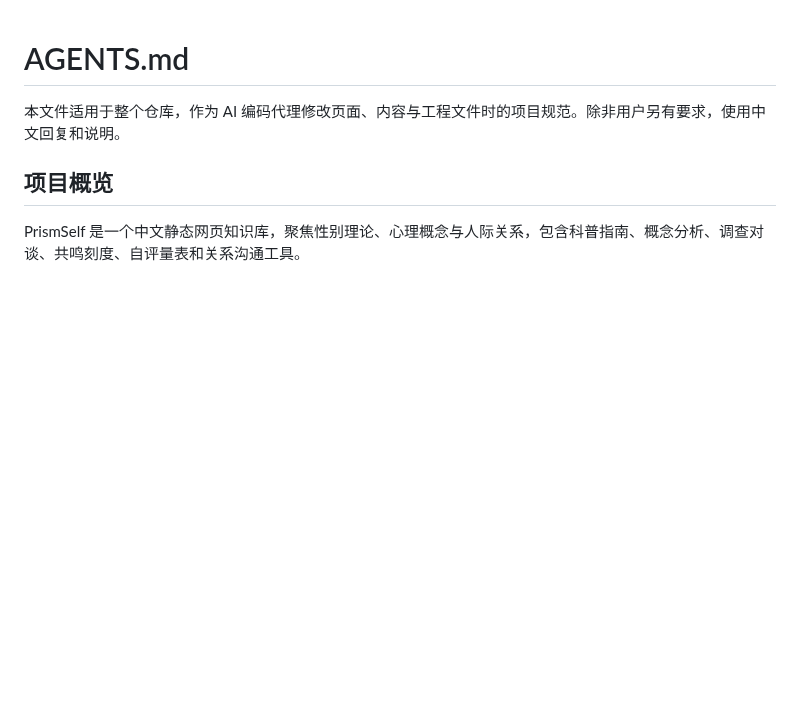
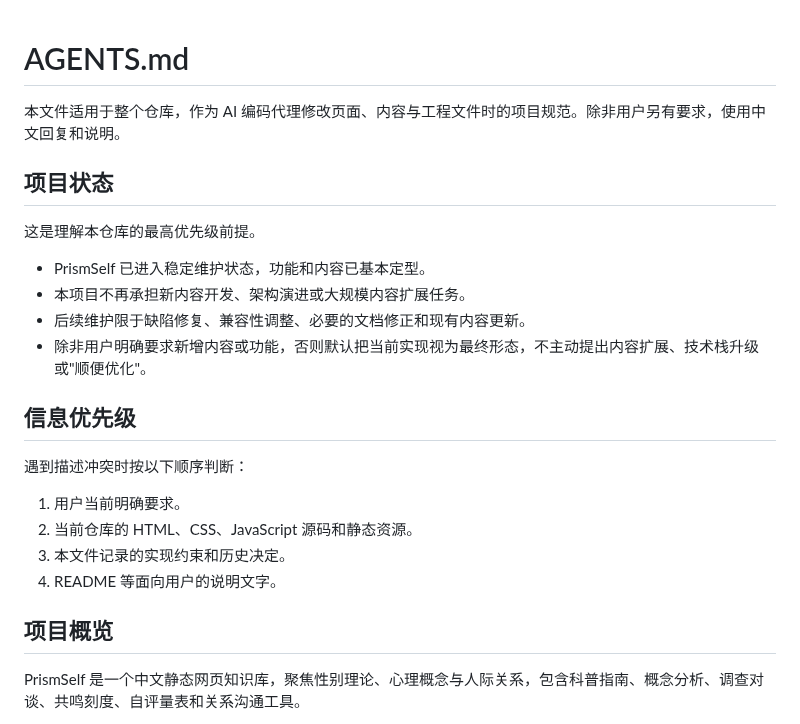
Before and after one commit to KrelinnBios/PrismSelf, a Markdown page: AGENTS.md, the part around the change. Rendered like a GitHub page; blank space fills up the shorter version.

Commit message:
标记项目为稳定维护状态
添加项目状态和信息优先级章节，明确说明：
- 功能和内容已基本定型
- 不再承担新内容开发或架构演进
- 后续维护限于缺陷修复、兼容性调整和现有内容更新

Co-Authored-By: Claude Fable 5 <noreply@anthropic.com>

```diff
--- a/AGENTS.md
+++ b/AGENTS.md
@@ -1,6 +1,24 @@
 # AGENTS.md
 
 本文件适用于整个仓库，作为 AI 编码代理修改页面、内容与工程文件时的项目规范。除非用户另有要求，使用中文回复和说明。
+
+## 项目状态
+
+这是理解本仓库的最高优先级前提。
+
+- PrismSelf 已进入稳定维护状态，功能和内容已基本定型。
+- 本项目不再承担新内容开发、架构演进或大规模内容扩展任务。
+- 后续维护限于缺陷修复、兼容性调整、必要的文档修正和现有内容更新。
+- 除非用户明确要求新增内容或功能，否则默认把当前实现视为最终形态，不主动提出内容扩展、技术栈升级或"顺便优化"。
+
+## 信息优先级
+
+遇到描述冲突时按以下顺序判断：
+
+1. 用户当前明确要求。
+2. 当前仓库的 HTML、CSS、JavaScript 源码和静态资源。
+3. 本文件记录的实现约束和历史决定。
+4. README 等面向用户的说明文字。
 
 ## 项目概览
 
```
